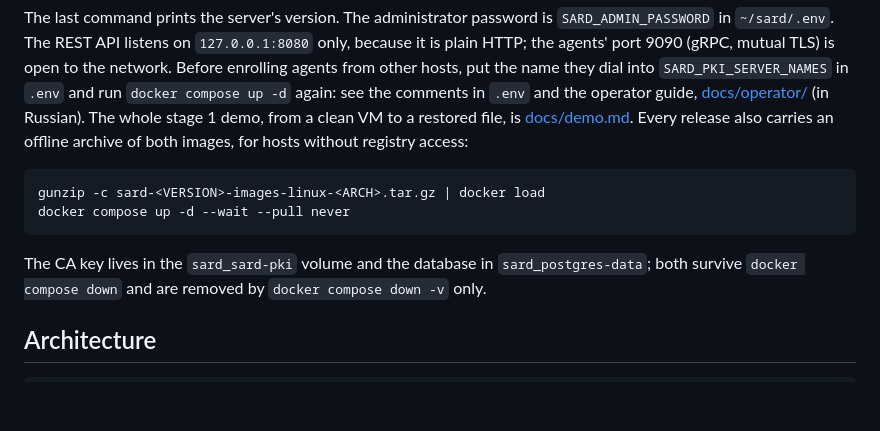
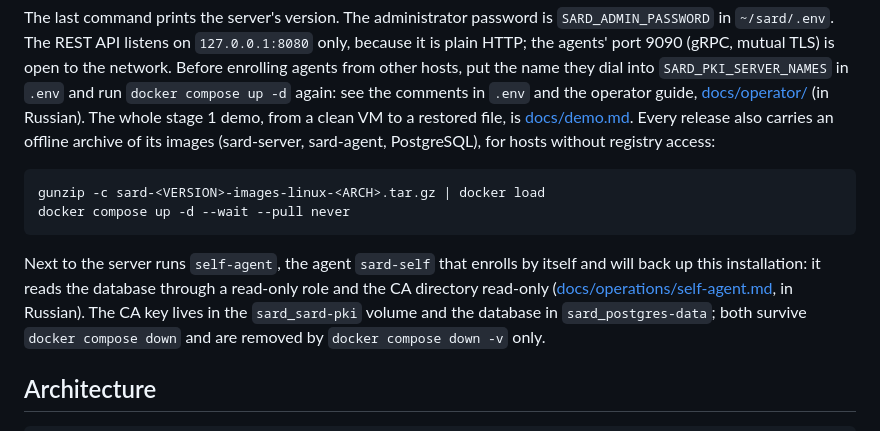
Before and after one commit to Artur-Abalov/Sard, a Markdown page: README.md, the part around the change. Drawn GitHub-style; blank space fills up the shorter version.

Commit message:
docs: the sidecar in README and pki.md; the offline archive carries sard-agent too
Co-Authored-By: Claude Opus 5.5 <noreply@anthropic.com>
Claude-Session: https://claude.ai/code/session_012fbg6QmpCpVYUsbVtf38Tb

````diff
--- a/README.md
+++ b/README.md
@@ -46,13 +46,18 @@ hosts, put the name they dial into `SARD_PKI_SERVER_NAMES` in `.env` and run
 guide, [docs/operator/](docs/operator/README.md) (in Russian). The whole
 stage 1 demo, from a clean VM to a restored file, is
 [docs/demo.md](docs/demo.md). Every release also carries
-an offline archive of both images, for hosts without registry access:
+an offline archive of its images (sard-server, sard-agent, PostgreSQL), for hosts
+without registry access:
 
 ```bash
 gunzip -c sard-<VERSION>-images-linux-<ARCH>.tar.gz | docker load
 docker compose up -d --wait --pull never
 ```
 
+Next to the server runs `self-agent`, the agent `sard-self` that enrolls by
+itself and will back up this installation: it reads the database through a
+read-only role and the CA directory read-only
+([docs/operations/self-agent.md](docs/operations/self-agent.md), in Russian).
 The CA key lives in the `sard_sard-pki` volume and the database in
 `sard_postgres-data`; both survive `docker compose down` and are removed by
 `docker compose down -v` only.
````
Also changed, not shown: docs/operations/pki.md (+4 -0 lines).
